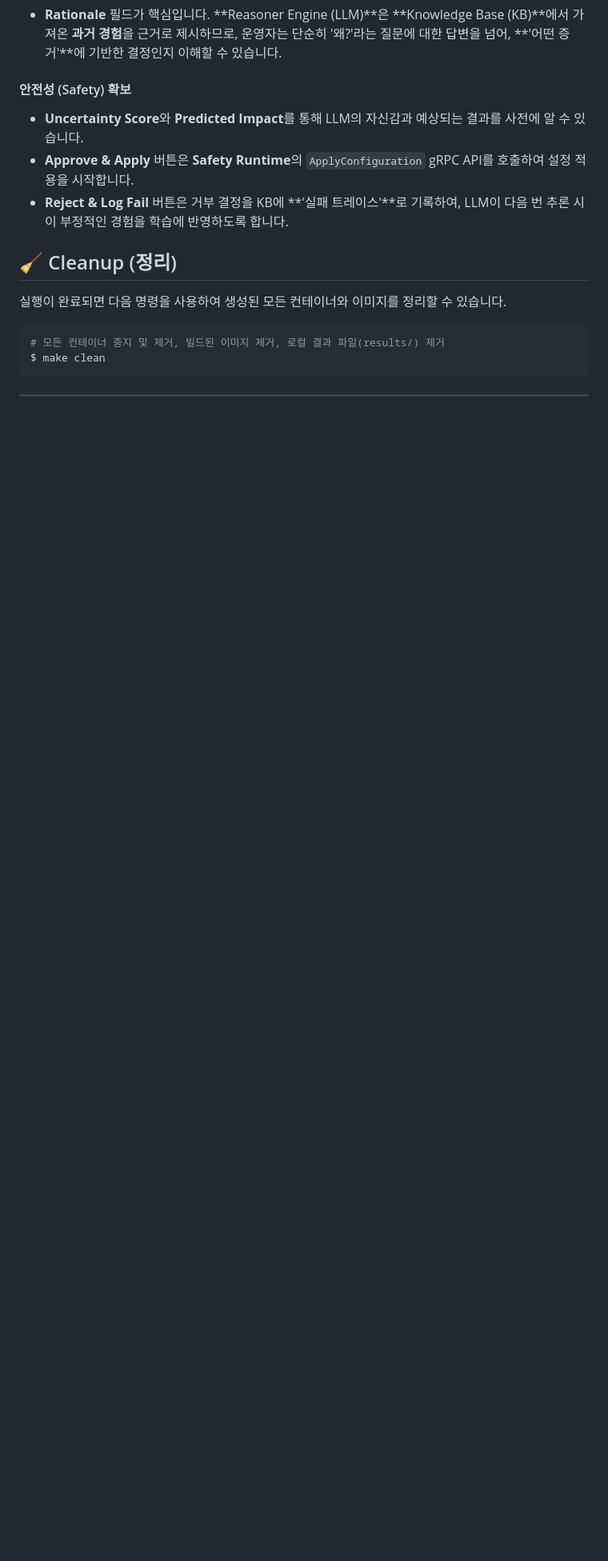
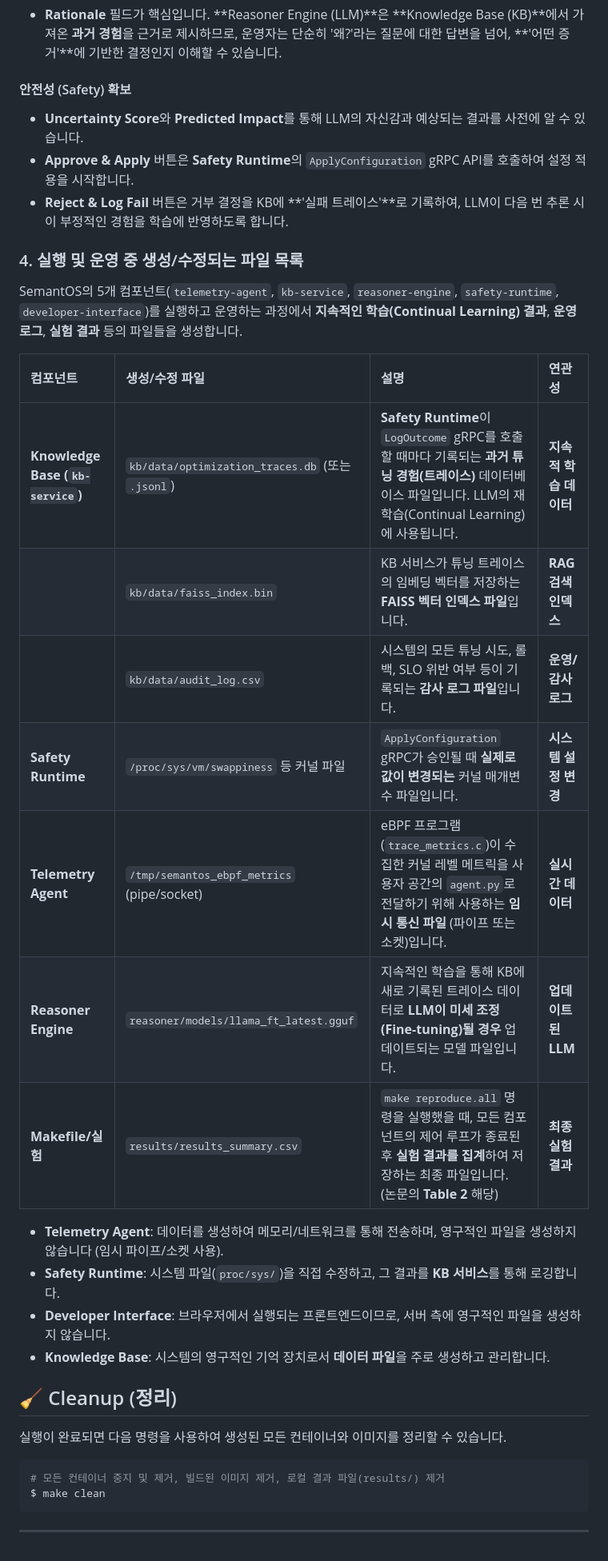
Before and after one commit to leemgs/semantos, a Markdown page: README.md, the part around one of its changes. Shown at 80% size. Rendered like a GitHub page; blank space fills up the shorter version.

Commit message:
added log files for maintenance
Signed-off-by: Geunsik Lim <leemgs@gmail.com>

```diff
--- a/README.md
+++ b/README.md
@@ -204,6 +204,25 @@ docker-compose up -d
 * **Reject & Log Fail** 버튼은 거부 결정을 KB에 **'실패 트레이스'**로 기록하여, LLM이 다음 번 추론 시 이 부정적인 경험을 학습에 반영하도록 합니다.
 
 
+### 4. 실행 및 운영 중 생성/수정되는 파일 목록
+SemantOS의 5개 컴포넌트(`telemetry-agent`, `kb-service`, `reasoner-engine`, `safety-runtime`, `developer-interface`)를 실행하고 운영하는 과정에서 **지속적인 학습(Continual Learning) 결과**, **운영 로그**, **실험 결과** 등의 파일들을 생성합니다.
+
+| 컴포넌트 | 생성/수정 파일 | 설명 | 연관성 |
+| :--- | :--- | :--- | :--- |
+| **Knowledge Base (`kb-service`)** | `kb/data/optimization_traces.db` (또는 `.jsonl`) | **Safety Runtime**이 `LogOutcome` gRPC를 호출할 때마다 기록되는 **과거 튜닝 경험(트레이스)** 데이터베이스 파일입니다. LLM의 재학습(Continual Learning)에 사용됩니다. | **지속적 학습 데이터** |
+| | `kb/data/faiss_index.bin` | KB 서비스가 튜닝 트레이스의 임베딩 벡터를 저장하는 **FAISS 벡터 인덱스 파일**입니다. | **RAG 검색 인덱스** |
+| | `kb/data/audit_log.csv` | 시스템의 모든 튜닝 시도, 롤백, SLO 위반 여부 등이 기록되는 **감사 로그 파일**입니다. | **운영/감사 로그** |
+| **Safety Runtime** | `/proc/sys/vm/swappiness` 등 커널 파일 | `ApplyConfiguration` gRPC가 승인될 때 **실제로 값이 변경되는** 커널 매개변수 파일입니다. | **시스템 설정 변경** |
+| **Telemetry Agent** | `/tmp/semantos_ebpf_metrics` (pipe/socket) | eBPF 프로그램(`trace_metrics.c`)이 수집한 커널 레벨 메트릭을 사용자 공간의 `agent.py`로 전달하기 위해 사용하는 **임시 통신 파일** (파이프 또는 소켓)입니다. | **실시간 데이터** |
+| **Reasoner Engine** | `reasoner/models/llama_ft_latest.gguf` | 지속적인 학습을 통해 KB에 새로 기록된 트레이스 데이터로 **LLM이 미세 조정(Fine-tuning)될 경우** 업데이트되는 모델 파일입니다. | **업데이트된 LLM** |
+| **Makefile/실험** | `results/results_summary.csv` | `make reproduce.all` 명령을 실행했을 때, 모든 컴포넌트의 제어 루프가 종료된 후 **실험 결과를 집계**하여 저장하는 최종 파일입니다. (논문의 **Table 2** 해당) | **최종 실험 결과** |
+
+* **Telemetry Agent**: 데이터를 생성하여 메모리/네트워크를 통해 전송하며, 영구적인 파일을 생성하지 않습니다 (임시 파이프/소켓 사용).
+* **Safety Runtime**: 시스템 파일(`proc/sys/`)을 직접 수정하고, 그 결과를 **KB 서비스**를 통해 로깅합니다.
+* **Developer Interface**: 브라우저에서 실행되는 프론트엔드이므로, 서버 측에 영구적인 파일을 생성하지 않습니다.
+* **Knowledge Base**: 시스템의 영구적인 기억 장치로서 **데이터 파일**을 주로 생성하고 관리합니다.
+
+
 ## 🧹 Cleanup (정리)
 
 실행이 완료되면 다음 명령을 사용하여 생성된 모든 컨테이너와 이미지를 정리할 수 있습니다.
```
Also changed, not shown: other parts of README.md (+1 -1 lines).
